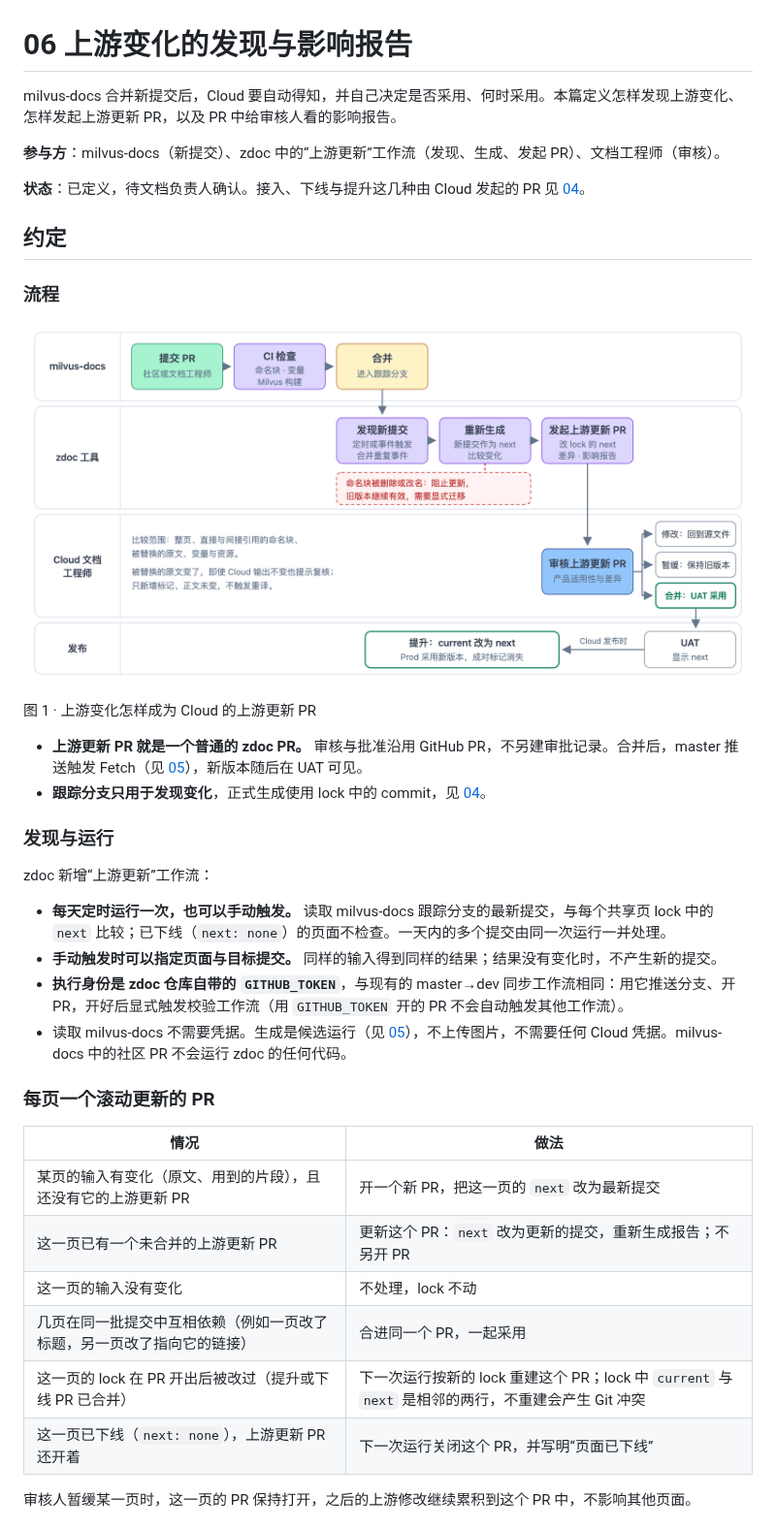
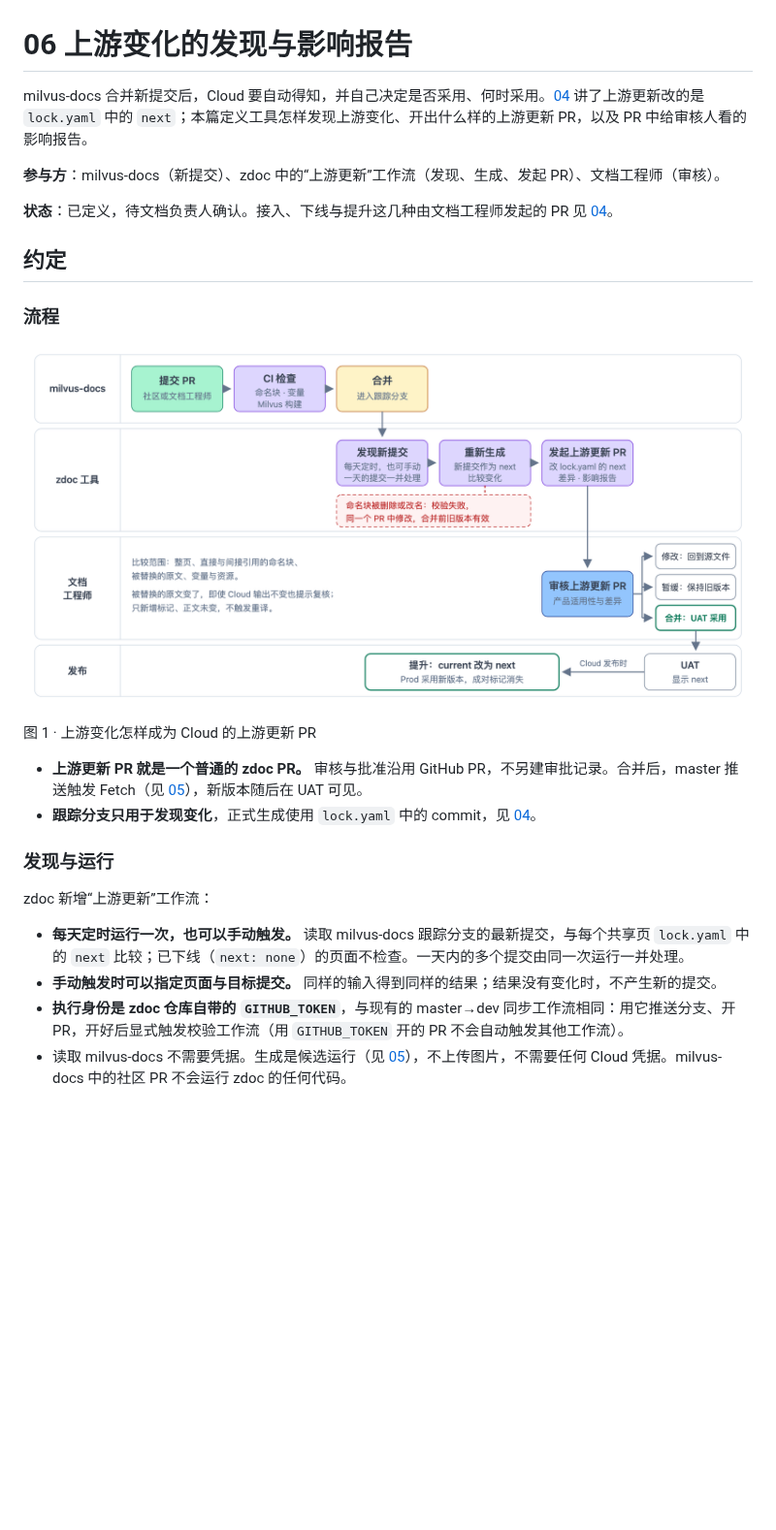
Before and after one commit to liyun95/milvus-zilliz-docs-design, a Markdown page: docs/interfaces/06-upstream-changes.md, the part around one of its changes. Shown at 97% size. Rendered like a GitHub page; pictures changed too: docs/assets/upgrade-pr-flow.png; blank space fills up the shorter version.

```diff
--- a/docs/interfaces/06-upstream-changes.md
+++ b/docs/interfaces/06-upstream-changes.md
@@ -1,41 +1,27 @@
 # 06 上游变化的发现与影响报告
 
-milvus-docs 合并新提交后，Cloud 要自动得知，并自己决定是否采用、何时采用。本篇定义怎样发现上游变化、怎样发起上游更新 PR，以及 PR 中给审核人看的影响报告。
+milvus-docs 合并新提交后，Cloud 要自动得知，并自己决定是否采用、何时采用。[04](./04-channels-and-lock.md#上游更新) 讲了上游更新改的是 `lock.yaml` 中的 `next`；本篇定义工具怎样发现上游变化、开出什么样的上游更新 PR，以及 PR 中给审核人看的影响报告。
 
 **参与方**：milvus-docs（新提交）、zdoc 中的“上游更新”工作流（发现、生成、发起 PR）、文档工程师（审核）。
 
-**状态**：已定义，待文档负责人确认。接入、下线与提升这几种由 Cloud 发起的 PR 见 [04](./04-channels-and-lock.md#lockyaml-怎样变化)。
+**状态**：已定义，待文档负责人确认。接入、下线与提升这几种由文档工程师发起的 PR 见 [04](./04-channels-and-lock.md#lockyaml-怎样变化)。
 
 ## 约定
 
 ### 流程
 
-![上游变化成为 Cloud 上游更新 PR 的过程：milvus-docs 的 PR 经 CI 检查后合并；zdoc 工具发现新提交，固定 commit 重新生成并比较变化，在 zdoc 发起附 lock、生成差异和影响报告的上游更新 PR；命名块被删除或改名时阻止更新，旧版本继续有效。文档工程师审核：修改则回到源文件，暂缓则保持旧版本，合并则更新 lock 的 next，新版本先在 UAT 可见；Cloud 发布时把 current 改为 next，Prod 采用新版本。](../assets/upgrade-pr-flow.png)
+![上游变化成为 Cloud 上游更新 PR 的过程：milvus-docs 的 PR 经 CI 检查后合并，进入跟踪分支；zdoc 的上游更新工作流每天定时运行（也可手动），把新提交作为 next 重新生成并比较变化，在 zdoc 发起上游更新 PR，改 lock.yaml 的 next，附生成结果差异和影响报告；命名块被删除或改名时校验失败，在同一个 PR 中修改，合并前旧版本继续有效。文档工程师审核：修改则回到源文件，暂缓则保持旧版本，合并则新版本先在 UAT 可见；Cloud 发布时提升，把 current 改为 next，Prod 采用新版本。](../assets/upgrade-pr-flow.png)
 
 图 1 · 上游变化怎样成为 Cloud 的上游更新 PR
 
 - **上游更新 PR 就是一个普通的 zdoc PR。** 审核与批准沿用 GitHub PR，不另建审批记录。合并后，master 推送触发 Fetch（见 [05](./05-publish-handoff.md#触发时机)），新版本随后在 UAT 可见。
-- **跟踪分支只用于发现变化**，正式生成使用 lock 中的 commit，见 [04](./04-channels-and-lock.md#共享来源配置与跟踪分支)。
+- **跟踪分支只用于发现变化**，正式生成使用 `lock.yaml` 中的 commit，见 [04](./04-channels-and-lock.md#共享来源配置与跟踪分支)。
 
 ### 发现与运行
 
 zdoc 新增“上游更新”工作流：
 
-- **每天定时运行一次，也可以手动触发。** 读取 milvus-docs 跟踪分支的最新提交，与每个共享页 lock 中的 `next` 比较；已下线（`next: none`）的页面不检查。一天内的多个提交由同一次运行一并处理。
+- **每天定时运行一次，也可以手动触发。** 读取 milvus-docs 跟踪分支的最新提交，与每个共享页 `lock.yaml` 中的 `next` 比较；已下线（`next: none`）的页面不检查。一天内的多个提交由同一次运行一并处理。
 - **手动触发时可以指定页面与目标提交。** 同样的输入得到同样的结果；结果没有变化时，不产生新的提交。
 - **执行身份是 zdoc 仓库自带的 `GITHUB_TOKEN`**，与现有的 master→dev 同步工作流相同：用它推送分支、开 PR，开好后显式触发校验工作流（用 `GITHUB_TOKEN` 开的 PR 不会自动触发其他工作流）。
 - 读取 milvus-docs 不需要凭据。生成是候选运行（见 [05](./05-publish-handoff.md#pr-校验)），不上传图片，不需要任何 Cloud 凭据。milvus-docs 中的社区 PR 不会运行 zdoc 的任何代码。
-
-### 每页一个滚动更新的 PR
-
-| 情况 | 做法 |
-|---|---|
-| 某页的输入有变化（原文、用到的片段），且还没有它的上游更新 PR | 开一个新 PR，把这一页的 `next` 改为最新提交 |
-| 这一页已有一个未合并的上游更新 PR | 更新这个 PR：`next` 改为更新的提交，重新生成报告；不另开 PR |
-| 这一页的输入没有变化 | 不处理，lock 不动 |
-| 几页在同一批提交中互相依赖（例如一页改了标题，另一页改了指向它的链接） | 合进同一个 PR，一起采用 |
-| 这一页的 lock 在 PR 开出后被改过（提升或下线 PR 已合并） | 下一次运行按新的 lock 重建这个 PR；lock 中 `current` 与 `next` 是相邻的两行，不重建会产生 Git 冲突 |
-| 这一页已下线（`next: none`），上游更新 PR 还开着 | 下一次运行关闭这个 PR，并写明“页面已下线” |
-
-审核人暂缓某一页时，这一页的 PR 保持打开，之后的上游修改继续累积到这个 PR 中，不影响其他页面。
-
```
Also changed, not shown: other parts of docs/interfaces/06-upstream-changes.md (+32 -17 lines), 1 other file.
